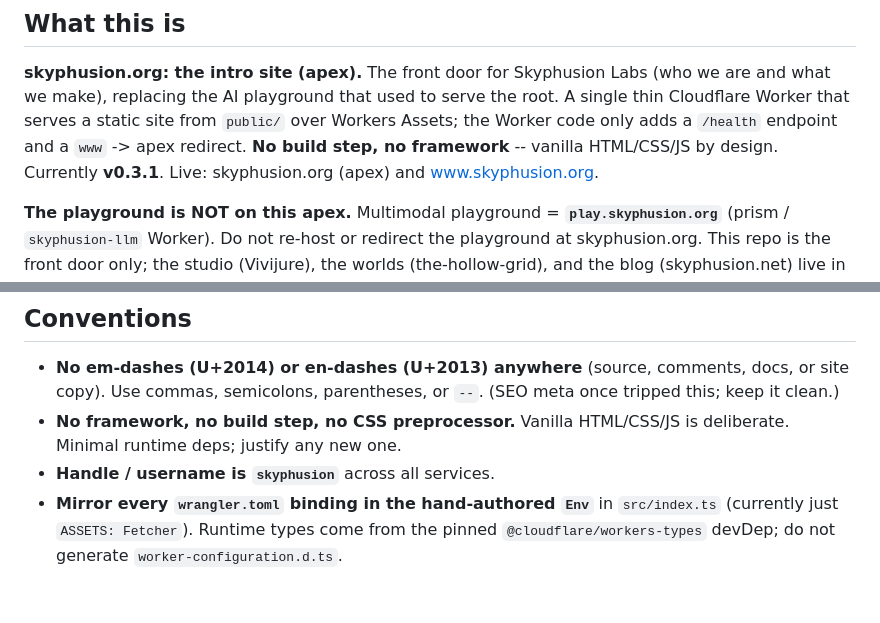
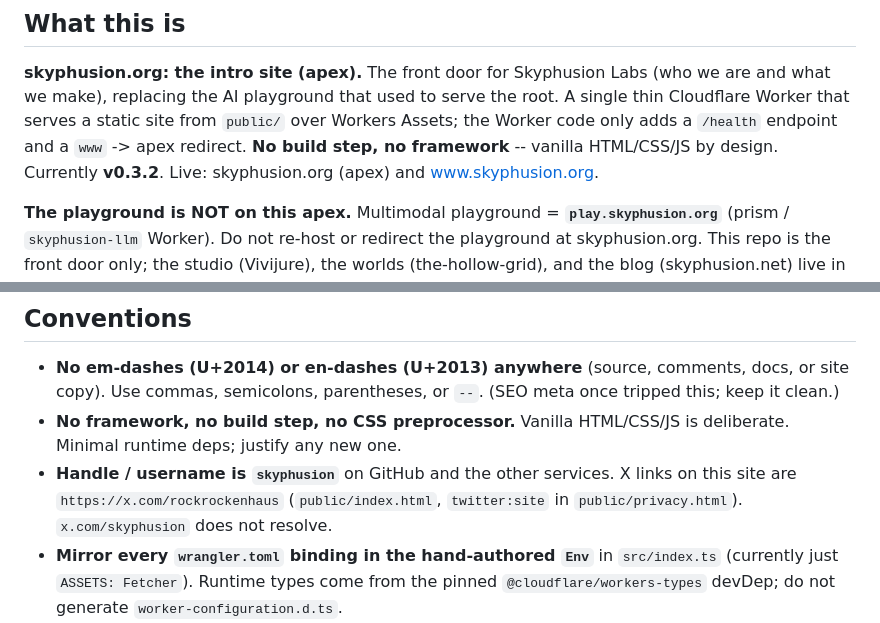
Before and after one commit to skyphusion-labs/skyphusion-org, a Markdown page: CLAUDE.md, 2 parts joined by grey strips. Drawn GitHub-style; blank space fills up the shorter version.

Commit message:
docs: correct CLAUDE.md against the tree (#93)
The stated version and the published X handle did not match the tree.

```diff
--- a/CLAUDE.md
+++ b/CLAUDE.md
@@ -8,7 +8,7 @@ Guidance for Claude Code (and the crew) working in this repo.
 we make), replacing the AI playground that used to serve the root. A single thin Cloudflare Worker
 that serves a static site from `public/` over Workers Assets; the Worker code only adds a `/health`
 endpoint and a `www` -> apex redirect. **No build step, no framework** -- vanilla HTML/CSS/JS by
-design. Currently **v0.3.1**. Live: skyphusion.org (apex) and www.skyphusion.org.
+design. Currently **v0.3.2**. Live: skyphusion.org (apex) and www.skyphusion.org.
 
 **The playground is NOT on this apex.** Multimodal playground = **`play.skyphusion.org`** (prism /
 `skyphusion-llm` Worker). Do not re-host or redirect the playground at skyphusion.org. This repo is
@@ -64,7 +64,7 @@ the self-hosted org fleet.
   Use commas, semicolons, parentheses, or `--`. (SEO meta once tripped this; keep it clean.)
 - **No framework, no build step, no CSS preprocessor.** Vanilla HTML/CSS/JS is deliberate. Minimal
   runtime deps; justify any new one.
-- **Handle / username is `skyphusion`** across all services.
+- **Handle / username is `skyphusion`** on GitHub and the other services. X links on this site are `https://x.com/rockrockenhaus` (`public/index.html`, `twitter:site` in `public/privacy.html`). `x.com/skyphusion` does not resolve.
 - **Mirror every `wrangler.toml` binding in the hand-authored `Env`** in `src/index.ts` (currently
   just `ASSETS: Fetcher`). Runtime types come from the pinned `@cloudflare/workers-types` devDep; do
   not generate `worker-configuration.d.ts`.
```
